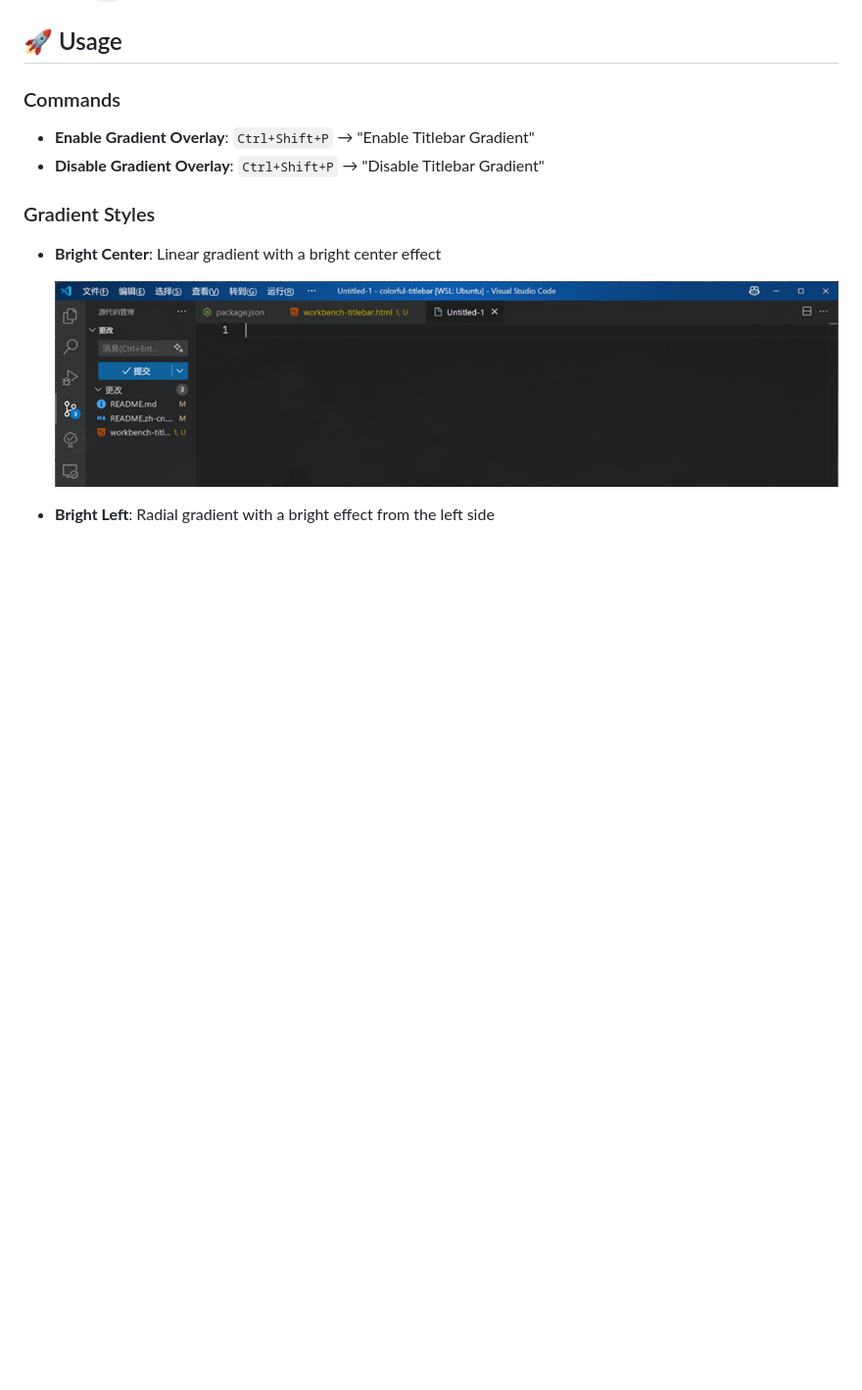
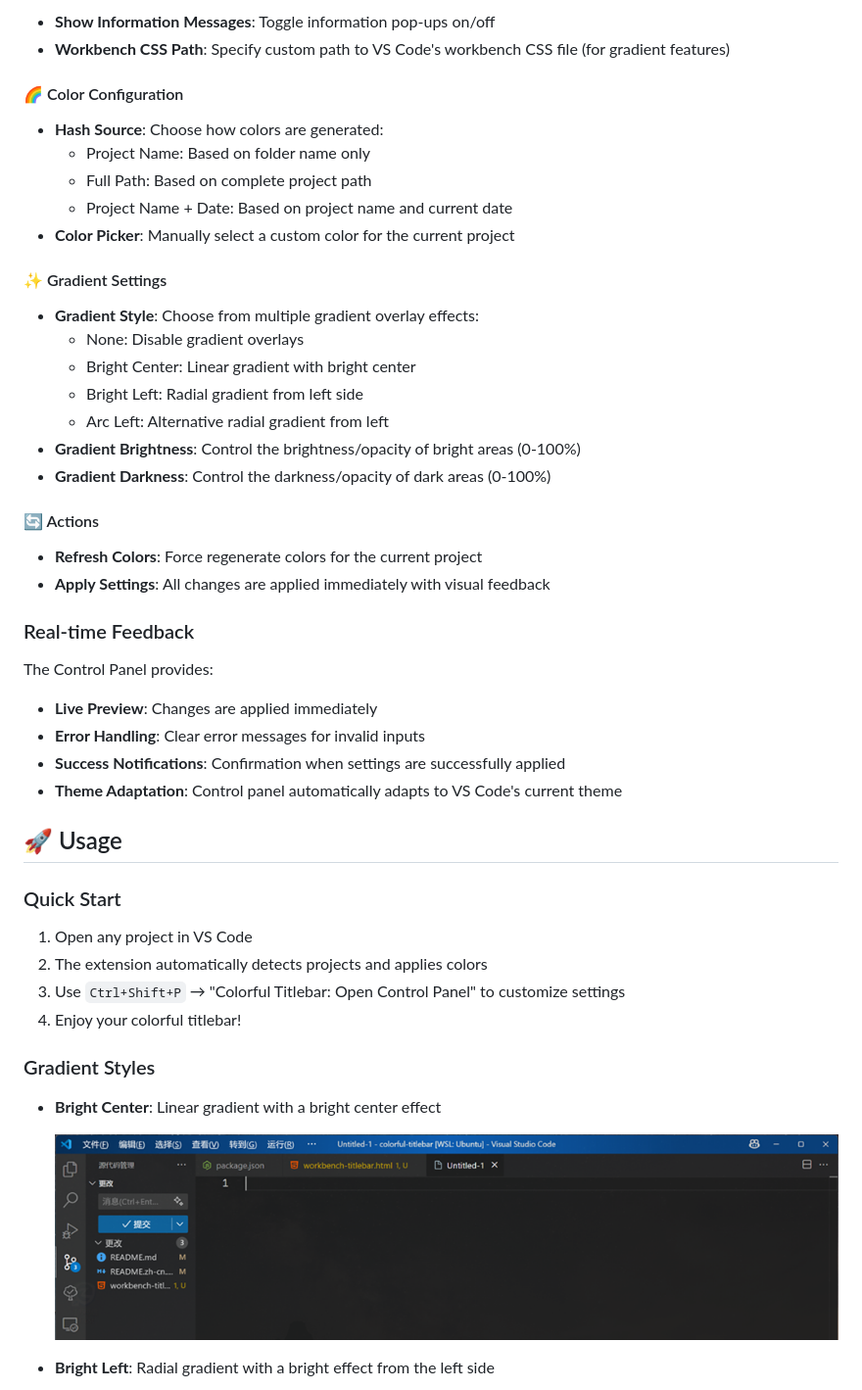
Before and after one commit to baendlorel/colorful-titlebar, a Markdown page: README.md, the part around the change printed below. Shown: that part at 98% size. GitHub-like rendering; blank space fills up the shorter version.

```diff
--- a/README.md
+++ b/README.md
@@ -27,9 +48,46 @@ A VS Code extension that adds colorful background colors to the title bar based
+- **Show Information Messages**: Toggle information pop-ups on/off
+- **Workbench CSS Path**: Specify custom path to VS Code's workbench CSS file (for gradient features)
+
+#### 🌈 Color Configuration
+
+- **Hash Source**: Choose how colors are generated:
+  - Project Name: Based on folder name only
+  - Full Path: Based on complete project path
+  - Project Name + Date: Based on project name and current date
+- **Color Picker**: Manually select a custom color for the current project
+
+#### ✨ Gradient Settings
+
+- **Gradient Style**: Choose from multiple gradient overlay effects:
+  - None: Disable gradient overlays
+  - Bright Center: Linear gradient with bright center
+  - Bright Left: Radial gradient from left side
+  - Arc Left: Alternative radial gradient from left
+- **Gradient Brightness**: Control the brightness/opacity of bright areas (0-100%)
+- **Gradient Darkness**: Control the darkness/opacity of dark areas (0-100%)
+
+#### 🔄 Actions
+
+- **Refresh Colors**: Force regenerate colors for the current project
+- **Apply Settings**: All changes are applied immediately with visual feedback
+
+### Real-time Feedback
+
+The Control Panel provides:
+
+- **Live Preview**: Changes are applied immediately
+- **Error Handling**: Clear error messages for invalid inputs
+- **Success Notifications**: Confirmation when settings are successfully applied
+- **Theme Adaptation**: Control panel automatically adapts to VS Code's current theme
+
 ## 🚀 Usage
 
-### Commands
+### Quick Start
 
-- **Enable Gradient Overlay**: `Ctrl+Shift+P` → "Enable Titlebar Gradient"
-- **Disable Gradient Overlay**: `Ctrl+Shift+P` → "Disable Titlebar Gradient"
+1. Open any project in VS Code
+2. The extension automatically detects projects and applies colors
+3. Use `Ctrl+Shift+P` → "Colorful Titlebar: Open Control Panel" to customize settings
+4. Enjoy your colorful titlebar!
 
 ### Gradient Styles
 
```
Also changed, not shown: other parts of README.md (+40 -5 lines), README.zh-cn.md (+81 -9 lines), draft/control-panel.png (added), 3 other files.
